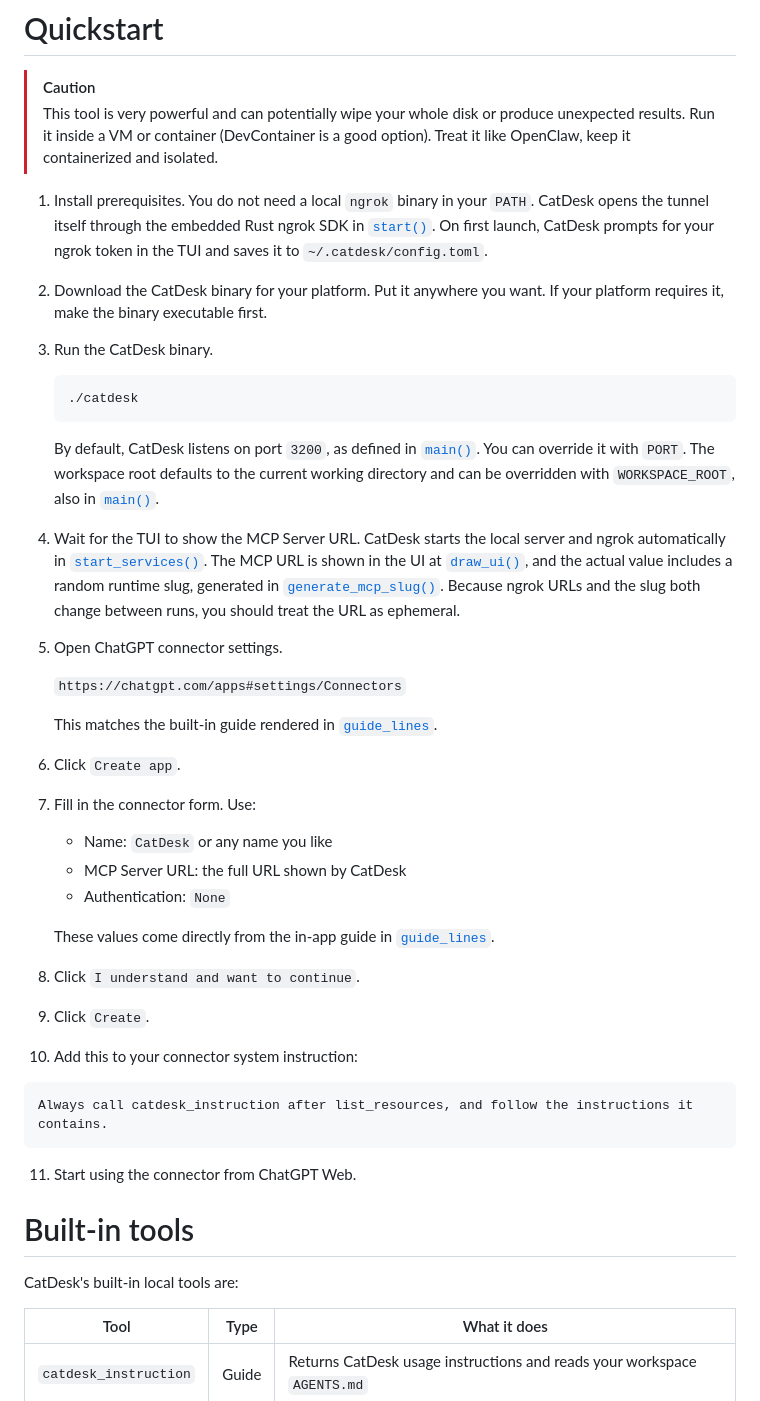
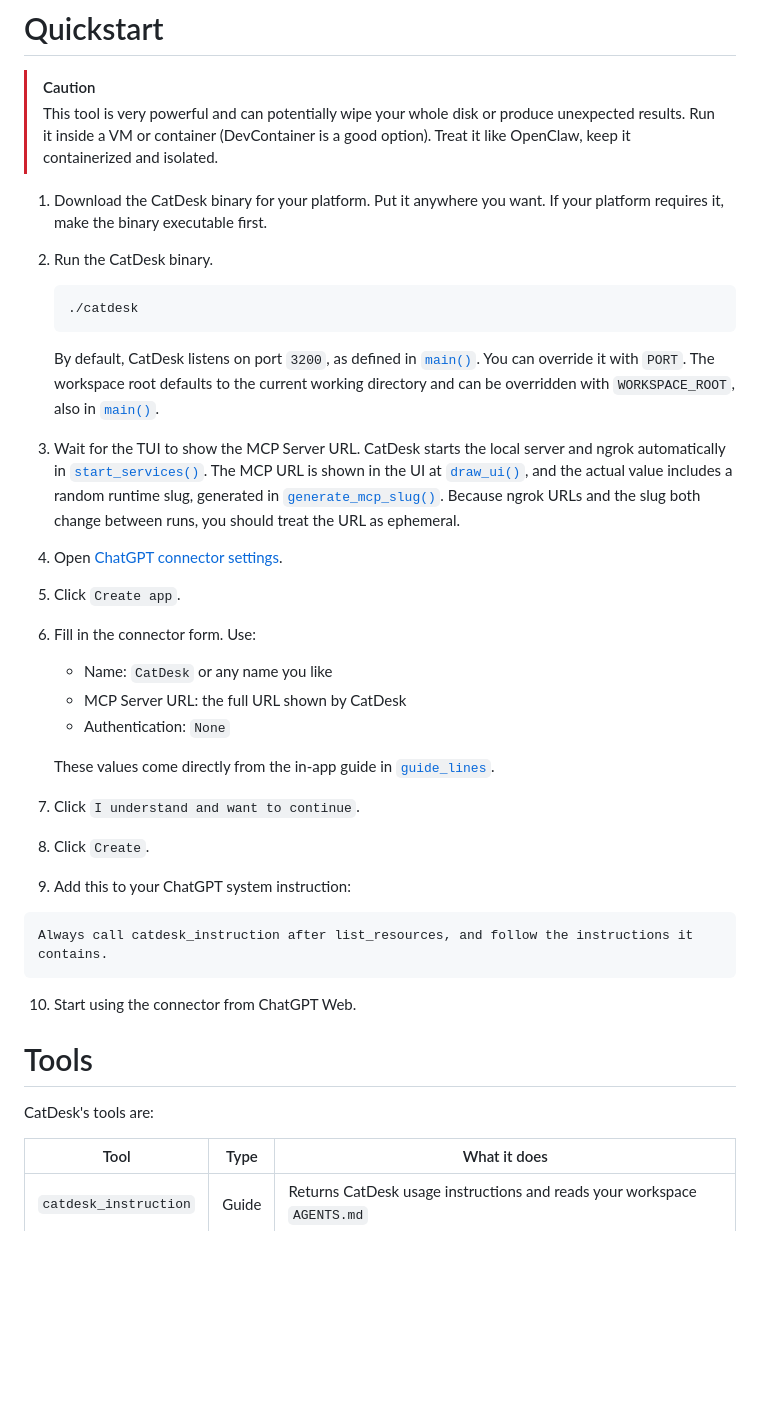
Before and after one commit to Xeift/CatDesk, a Markdown page: README.md, the part around the change printed below. Rendered like a GitHub page; blank space fills up the shorter version.

````diff
--- a/README.md
+++ b/README.md
@@ -67,13 +67,10 @@ I tried this with GPT-5.2 before, and the results were poor. However, **GPT-5.4
 > Run it inside a VM or container (DevContainer is a good option).
 > Treat it like OpenClaw, keep it containerized and isolated.
 
-1. Install prerequisites.
-   You do not need a local `ngrok` binary in your `PATH`. CatDesk opens the tunnel itself through the embedded Rust ngrok SDK in [`start()`](/home/xeift/Desktop/CatDesk/src/ngrok.rs#L5). On first launch, CatDesk prompts for your ngrok token in the TUI and saves it to `~/.catdesk/config.toml`.
-
-2. Download the CatDesk binary for your platform.
+1. Download the CatDesk binary for your platform.
    Put it anywhere you want. If your platform requires it, make the binary executable first.
 
-3. Run the CatDesk binary.
+2. Run the CatDesk binary.
 
    ```bash
    ./catdesk
@@ -81,18 +78,14 @@ I tried this with GPT-5.2 before, and the results were poor. However, **GPT-5.4
 
    By default, CatDesk listens on port `3200`, as defined in [`main()`](/home/xeift/Desktop/MCP3000/src/main.rs#L325). You can override it with `PORT`. The workspace root defaults to the current working directory and can be overridden with `WORKSPACE_ROOT`, also in [`main()`](/home/xeift/Desktop/MCP3000/src/main.rs#L325).
 
-4. Wait for the TUI to show the MCP Server URL.
+3. Wait for the TUI to show the MCP Server URL.
    CatDesk starts the local server and ngrok automatically in [`start_services()`](/home/xeift/Desktop/MCP3000/src/main.rs#L1425). The MCP URL is shown in the UI at [`draw_ui()`](/home/xeift/Desktop/MCP3000/src/main.rs#L1748), and the actual value includes a random runtime slug, generated in [`generate_mcp_slug()`](/home/xeift/Desktop/MCP3000/src/state.rs#L501). Because ngrok URLs and the slug both change between runs, you should treat the URL as ephemeral.
 
-5. Open ChatGPT connector settings.
+4. Open [ChatGPT connector settings](https://chatgpt.com/apps#settings/Connectors).
 
-   `https://chatgpt.com/apps#settings/Connectors`
+5. Click `Create app`.
 
-   This matches the built-in guide rendered in [`guide_lines`](/home/xeift/Desktop/MCP3000/src/main.rs#L2150).
-
-6. Click `Create app`.
-
-7. Fill in the connector form.
+6. Fill in the connector form.
    Use:
    - Name: `CatDesk` or any name you like
    - MCP Server URL: the full URL shown by CatDesk
@@ -100,21 +93,21 @@ I tried this with GPT-5.2 before, and the results were poor. However, **GPT-5.4
 
    These values come directly from the in-app guide in [`guide_lines`](/home/xeift/Desktop/MCP3000/src/main.rs#L2150).
 
-8. Click `I understand and want to continue`.
+7. Click `I understand and want to continue`.
 
-9. Click `Create`.
+8. Click `Create`.
 
-10. Add this to your connector system instruction:
+9. Add this to your ChatGPT system instruction:
 
 ```text
 Always call catdesk_instruction after list_resources, and follow the instructions it contains.
 ```
 
-11. Start using the connector from ChatGPT Web.
+10. Start using the connector from ChatGPT Web.
 
-# Built-in tools
+# Tools
 
-CatDesk's built-in local tools are:
+CatDesk's tools are:
 
 | Tool                  | Type  | What it does                                                                                               |
 | --------------------- | ----- | ---------------------------------------------------------------------------------------------------------- |
````
Also changed, not shown: other parts of README.md (+20 -4 lines), docs/images/approval.png (added).
